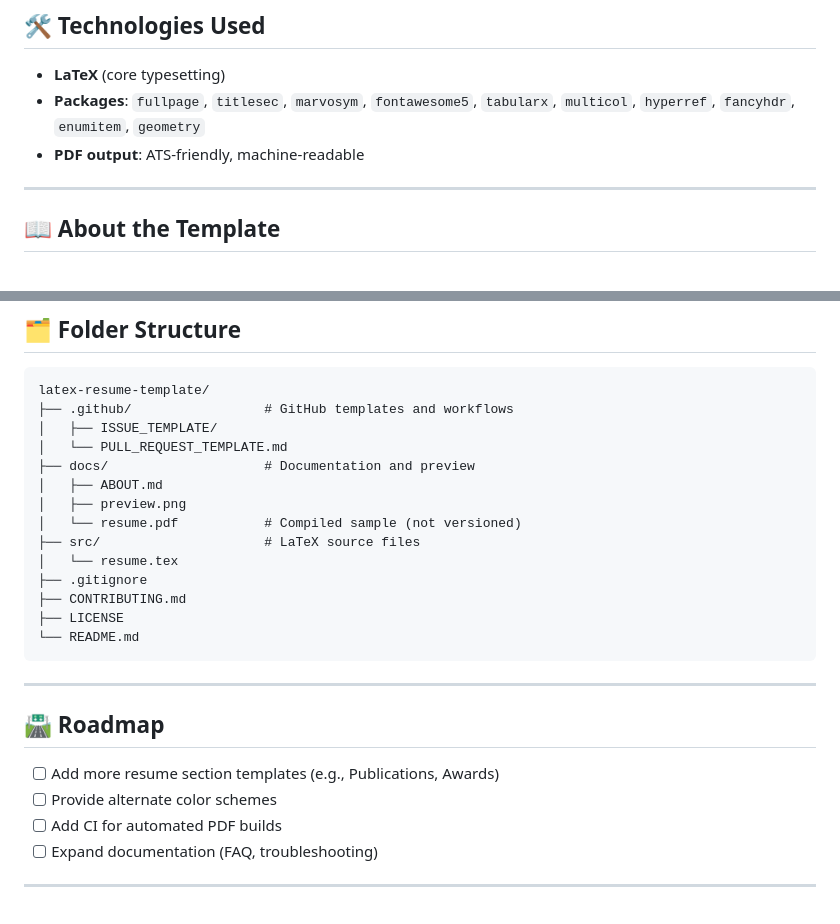
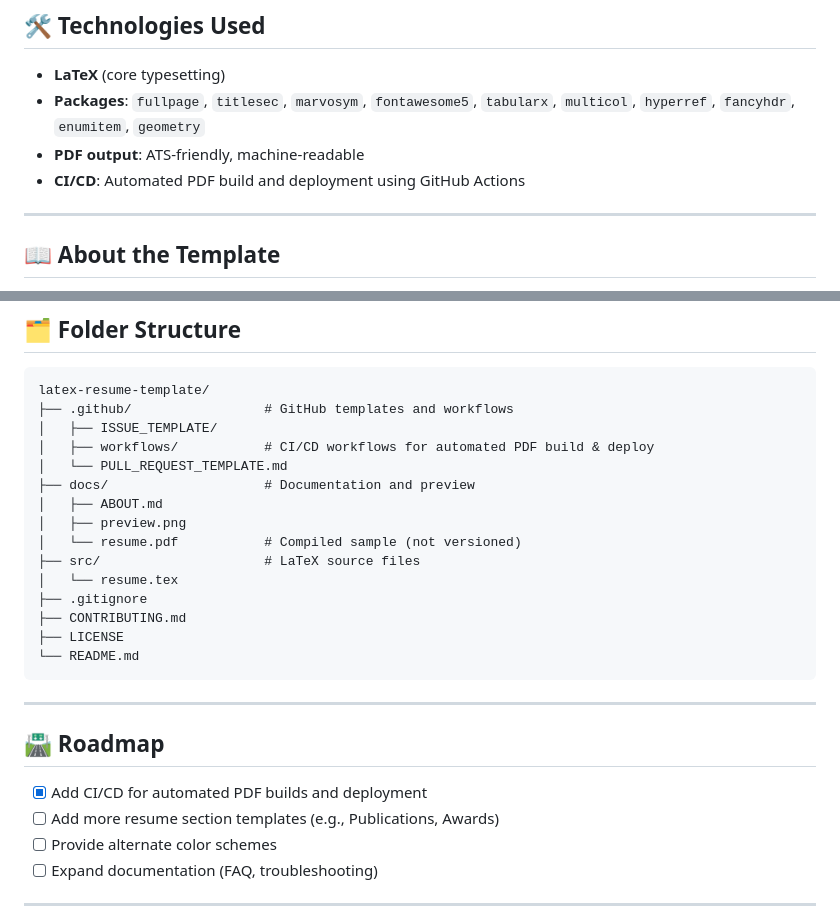
Before and after one commit to ethanvillalovoz/latex-resume-template, a Markdown page: README.md, 2 parts joined by grey strips. Drawn GitHub-style.

```diff
--- a/README.md
+++ b/README.md
@@ -40,6 +41,7 @@ This template emphasizes:
 - **LaTeX** (core typesetting)
 - **Packages**: `fullpage`, `titlesec`, `marvosym`, `fontawesome5`, `tabularx`, `multicol`, `hyperref`, `fancyhdr`, `enumitem`, `geometry`
 - **PDF output**: ATS-friendly, machine-readable
+- **CI/CD**: Automated PDF build and deployment using GitHub Actions
 
 ---
 
@@ -106,6 +108,7 @@ pdflatex resume.tex
 latex-resume-template/
 ├── .github/                 # GitHub templates and workflows
 │   ├── ISSUE_TEMPLATE/
+│   ├── workflows/           # CI/CD workflows for automated PDF build & deploy
 │   └── PULL_REQUEST_TEMPLATE.md
 ├── docs/                    # Documentation and preview
 │   ├── ABOUT.md
@@ -123,9 +126,9 @@ latex-resume-template/
 
 ## 🛣️ Roadmap
 
+- [x] Add CI/CD for automated PDF builds and deployment
 - [ ] Add more resume section templates (e.g., Publications, Awards)
 - [ ] Provide alternate color schemes
-- [ ] Add CI for automated PDF builds
 - [ ] Expand documentation (FAQ, troubleshooting)
 
 ---
```
Also changed, not shown: other parts of README.md (+1 -0 lines).
